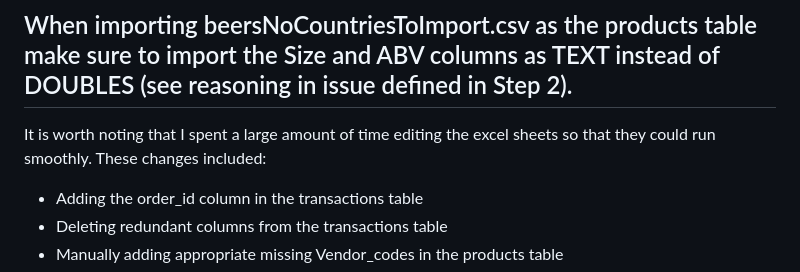
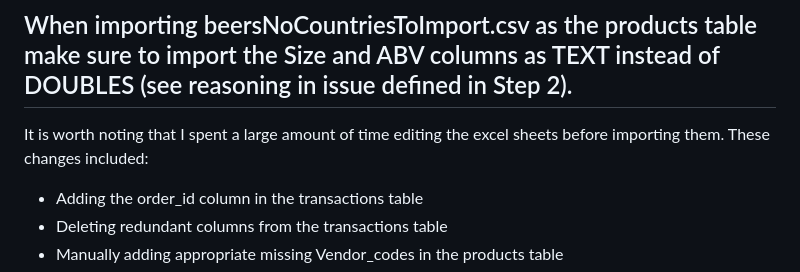
Before and after one commit to bmcgee9/craftBeerSalesDB, a Markdown page: IMPLEMENTATION.md, the part around the change printed below. Rendered like a GitHub page.

```diff
--- a/IMPLEMENTATION.md
+++ b/IMPLEMENTATION.md
@@ -14,7 +14,7 @@ I imported Transactions2.csv as the transactions table, beersNoCountriesToImport
 
 ## When importing beersNoCountriesToImport.csv as the products table make sure to import the Size and ABV columns as TEXT instead of DOUBLES (see reasoning in issue defined in Step 2).
 
-It is worth noting that I spent a large amount of time editing the excel sheets so that they could run smoothly. These changes included:
+It is worth noting that I spent a large amount of time editing the excel sheets before importing them. These changes included:
 - Adding the order_id column in the transactions table
 - Deleting redundant columns from the transactions table
 - Manually adding appropriate missing Vendor_codes in the products table
```
Also changed, not shown: other parts of IMPLEMENTATION.md (+1 -1 lines).
